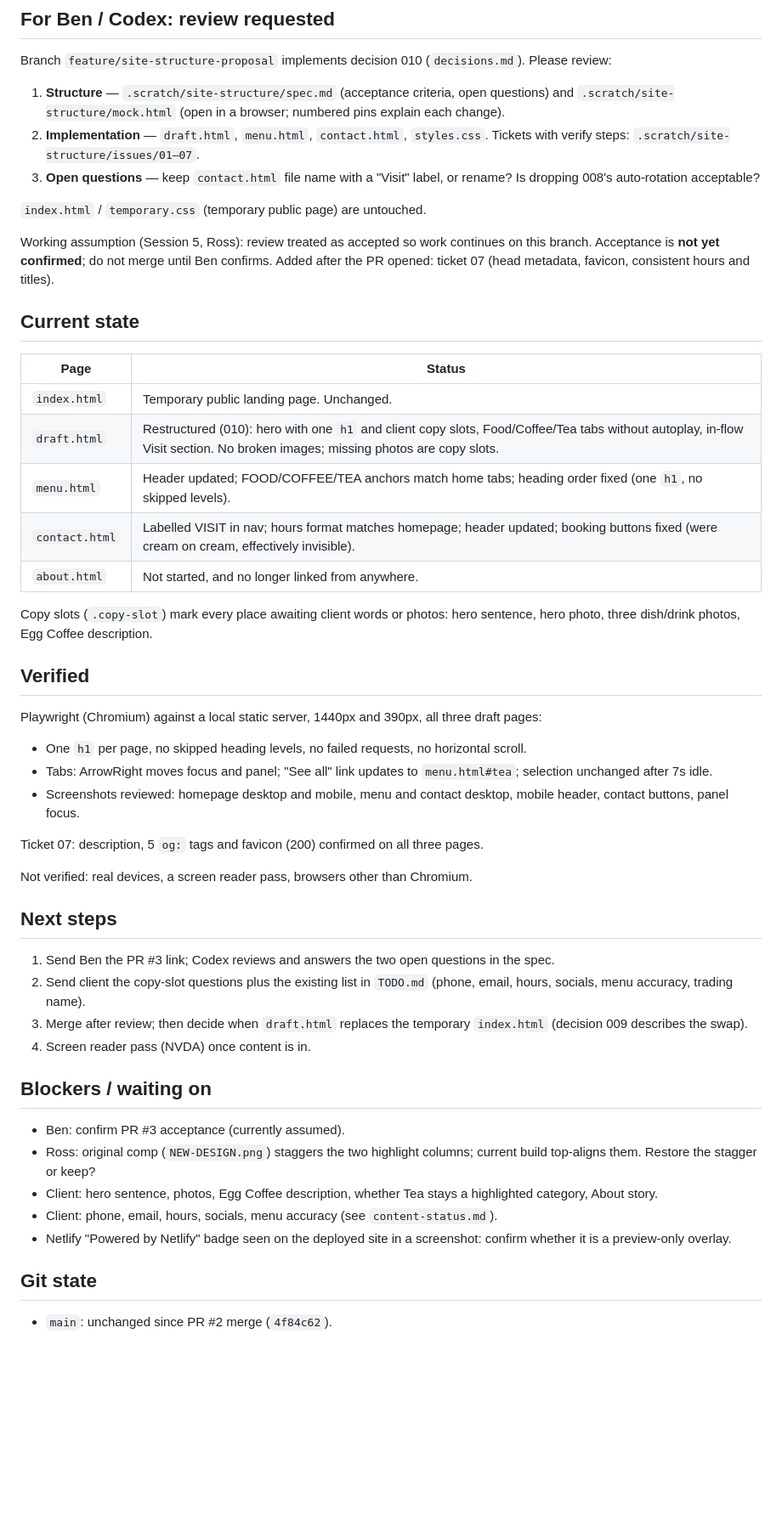
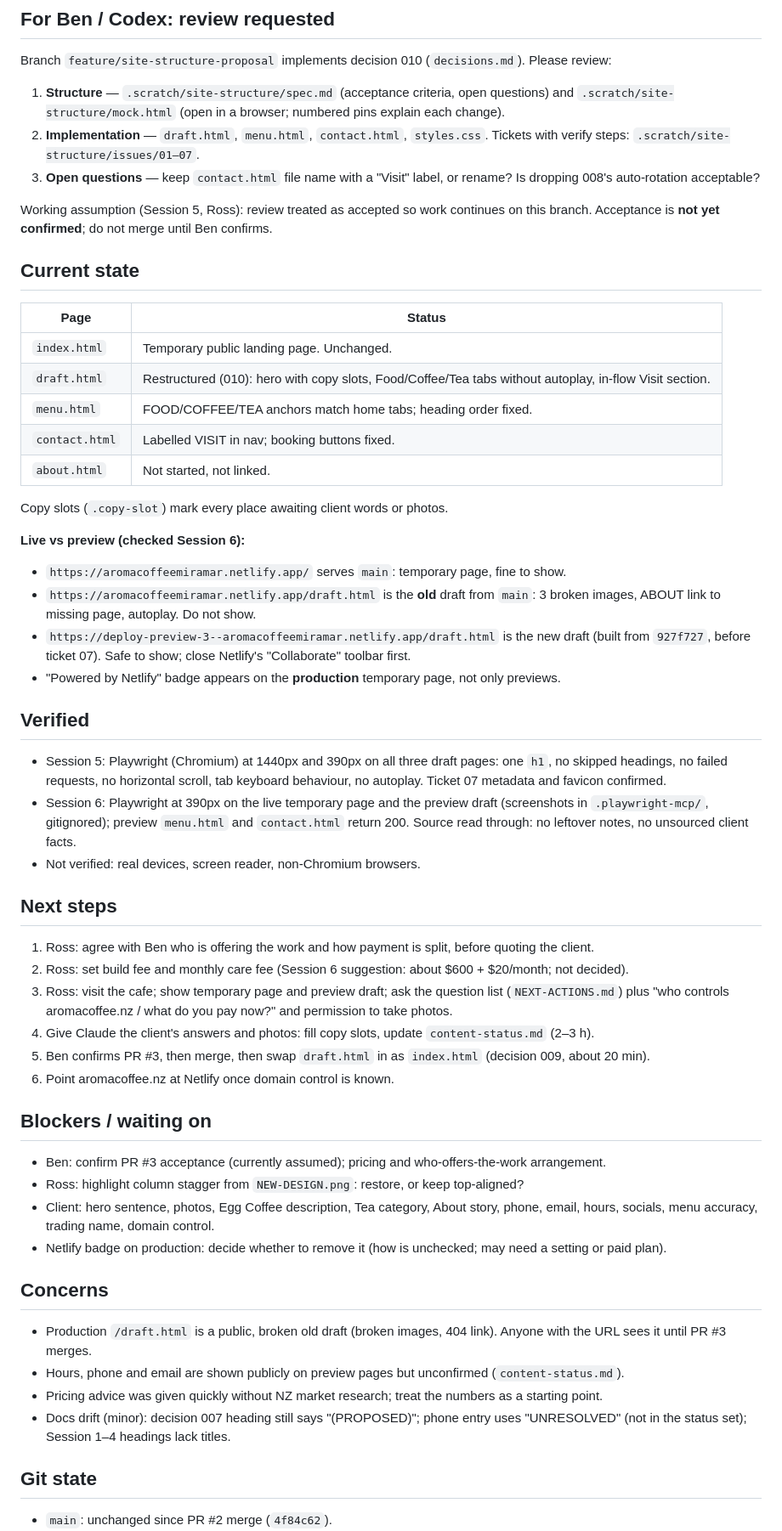
Before and after one commit to rosshunterdev/aroma, a Markdown page: HANDOVER.md, the part around one of its changes. Shown at 85% size. GitHub-like rendering; blank space fills up the shorter version.

```diff
--- a/HANDOVER.md
+++ b/HANDOVER.md
@@ -10,47 +10,54 @@ Branch `feature/site-structure-proposal` implements decision 010 (`decisions.md`
 2. **Implementation** — `draft.html`, `menu.html`, `contact.html`, `styles.css`. Tickets with verify steps: `.scratch/site-structure/issues/01–07`.
 3. **Open questions** — keep `contact.html` file name with a "Visit" label, or rename? Is dropping 008's auto-rotation acceptable?
 
-`index.html` / `temporary.css` (temporary public page) are untouched.
-
-Working assumption (Session 5, Ross): review treated as accepted so work continues on this branch. Acceptance is **not yet confirmed**; do not merge until Ben confirms. Added after the PR opened: ticket 07 (head metadata, favicon, consistent hours and titles).
+Working assumption (Session 5, Ross): review treated as accepted so work continues on this branch. Acceptance is **not yet confirmed**; do not merge until Ben confirms.
 
 ## Current state
 
 | Page | Status |
 |------|--------|
 | `index.html` | Temporary public landing page. Unchanged. |
-| `draft.html` | Restructured (010): hero with one `h1` and client copy slots, Food/Coffee/Tea tabs without autoplay, in-flow Visit section. No broken images; missing photos are copy slots. |
-| `menu.html` | Header updated; FOOD/COFFEE/TEA anchors match home tabs; heading order fixed (one `h1`, no skipped levels). |
-| `contact.html` | Labelled VISIT in nav; hours format matches homepage; header updated; booking buttons fixed (were cream on cream, effectively invisible). |
-| `about.html` | Not started, and no longer linked from anywhere. |
+| `draft.html` | Restructured (010): hero with copy slots, Food/Coffee/Tea tabs without autoplay, in-flow Visit section. |
+| `menu.html` | FOOD/COFFEE/TEA anchors match home tabs; heading order fixed. |
+| `contact.html` | Labelled VISIT in nav; booking buttons fixed. |
+| `about.html` | Not started, not linked. |
 
-Copy slots (`.copy-slot`) mark every place awaiting client words or photos: hero sentence, hero photo, three dish/drink photos, Egg Coffee description.
+Copy slots (`.copy-slot`) mark every place awaiting client words or photos.
+
+**Live vs preview (checked Session 6):**
+- `https://aromacoffeemiramar.netlify.app/` serves `main`: temporary page, fine to show.
+- `https://aromacoffeemiramar.netlify.app/draft.html` is the **old** draft from `main`: 3 broken images, ABOUT link to missing page, autoplay. Do not show.
+- `https://deploy-preview-3--aromacoffeemiramar.netlify.app/draft.html` is the new draft (built from `927f727`, before ticket 07). Safe to show; close Netlify's "Collaborate" toolbar first.
+- "Powered by Netlify" badge appears on the **production** temporary page, not only previews.
 
 ## Verified
 
-Playwright (Chromium) against a local static server, 1440px and 390px, all three draft pages:
-- One `h1` per page, no skipped heading levels, no failed requests, no horizontal scroll.
-- Tabs: ArrowRight moves focus and panel; "See all" link updates to `menu.html#tea`; selection unchanged after 7s idle.
-- Screenshots reviewed: homepage desktop and mobile, menu and contact desktop, mobile header, contact buttons, panel focus.
-
-Ticket 07: description, 5 `og:` tags and favicon (200) confirmed on all three pages.
-
-Not verified: real devices, a screen reader pass, browsers other than Chromium.
+- Session 5: Playwright (Chromium) at 1440px and 390px on all three draft pages: one `h1`, no skipped headings, no failed requests, no horizontal scroll, tab keyboard behaviour, no autoplay. Ticket 07 metadata and favicon confirmed.
+- Session 6: Playwright at 390px on the live temporary page and the preview draft (screenshots in `.playwright-mcp/`, gitignored); preview `menu.html` and `contact.html` return 200. Source read through: no leftover notes, no unsourced client facts.
+- Not verified: real devices, screen reader, non-Chromium browsers.
 
 ## Next steps
 
-1. Send Ben the PR #3 link; Codex reviews and answers the two open questions in the spec.
-2. Send client the copy-slot questions plus the existing list in `TODO.md` (phone, email, hours, socials, menu accuracy, trading name).
-3. Merge after review; then decide when `draft.html` replaces the temporary `index.html` (decision 009 describes the swap).
-4. Screen reader pass (NVDA) once content is in.
+1. Ross: agree with Ben who is offering the work and how payment is split, before quoting the client.
+2. Ross: set build fee and monthly care fee (Session 6 suggestion: about $600 + $20/month; not decided).
+3. Ross: visit the cafe; show temporary page and preview draft; ask the question list (`NEXT-ACTIONS.md`) plus "who controls aromacoffee.nz / what do you pay now?" and permission to take photos.
+4. Give Claude the client's answers and photos: fill copy slots, update `content-status.md` (2–3 h).
+5. Ben confirms PR #3, then merge, then swap `draft.html` in as `index.html` (decision 009, about 20 min).
+6. Point aromacoffee.nz at Netlify once domain control is known.
 
 ## Blockers / waiting on
 
-- Ben: confirm PR #3 acceptance (currently assumed).
-- Ross: original comp (`NEW-DESIGN.png`) staggers the two highlight columns; current build top-aligns them. Restore the stagger or keep?
-- Client: hero sentence, photos, Egg Coffee description, whether Tea stays a highlighted category, About story.
-- Client: phone, email, hours, socials, menu accuracy (see `content-status.md`).
-- Netlify "Powered by Netlify" badge seen on the deployed site in a screenshot: confirm whether it is a preview-only overlay.
+- Ben: confirm PR #3 acceptance (currently assumed); pricing and who-offers-the-work arrangement.
+- Ross: highlight column stagger from `NEW-DESIGN.png`: restore, or keep top-aligned?
+- Client: hero sentence, photos, Egg Coffee description, Tea category, About story, phone, email, hours, socials, menu accuracy, trading name, domain control.
+- Netlify badge on production: decide whether to remove it (how is unchecked; may need a setting or paid plan).
+
+## Concerns
+
+- Production `/draft.html` is a public, broken old draft (broken images, 404 link). Anyone with the URL sees it until PR #3 merges.
+- Hours, phone and email are shown publicly on preview pages but unconfirmed (`content-status.md`).
+- Pricing advice was given quickly without NZ market research; treat the numbers as a starting point.
+- Docs drift (minor): decision 007 heading still says "(PROPOSED)"; phone entry uses "UNRESOLVED" (not in the status set); Session 1–4 headings lack titles.
 
 ## Git state
 
```
Also changed, not shown: other parts of HANDOVER.md (+5 -3 lines), session-log.md (+7 -0 lines).
